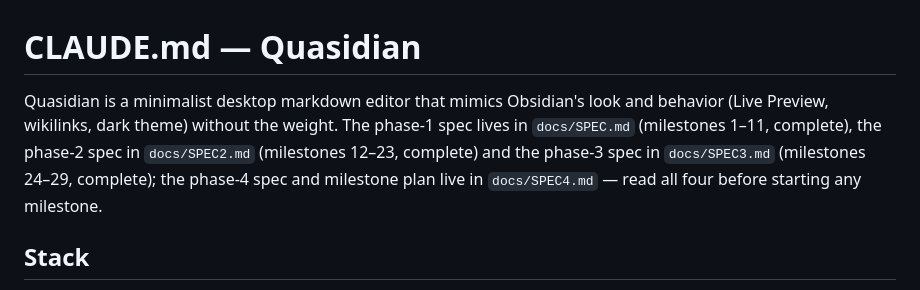
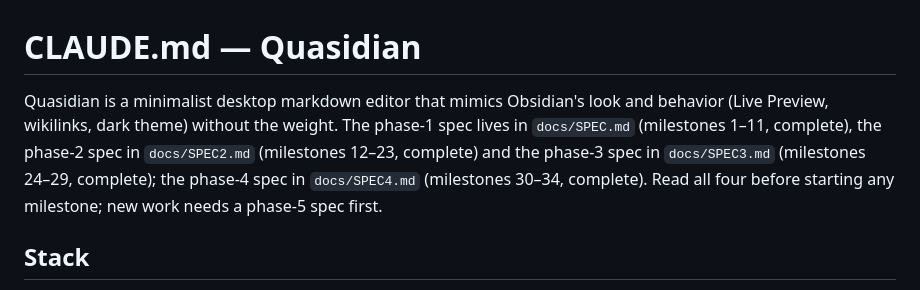
Before and after one commit to AIS-Vision-Systems/Quasidian, a Markdown page: CLAUDE.md, the part around the change. Drawn GitHub-style.

Commit message:
docs: mark phase 4 complete
Co-Authored-By: Claude Fable 5 <noreply@anthropic.com>
Claude-Session: https://claude.ai/code/session_012M5utHBGCQyn8bfduvpV3o

```diff
--- a/CLAUDE.md
+++ b/CLAUDE.md
@@ -1,6 +1,6 @@
 # CLAUDE.md — Quasidian
 
-Quasidian is a minimalist desktop markdown editor that mimics Obsidian's look and behavior (Live Preview, wikilinks, dark theme) without the weight. The phase-1 spec lives in `docs/SPEC.md` (milestones 1–11, complete), the phase-2 spec in `docs/SPEC2.md` (milestones 12–23, complete) and the phase-3 spec in `docs/SPEC3.md` (milestones 24–29, complete); the phase-4 spec and milestone plan live in `docs/SPEC4.md` — read all four before starting any milestone.
+Quasidian is a minimalist desktop markdown editor that mimics Obsidian's look and behavior (Live Preview, wikilinks, dark theme) without the weight. The phase-1 spec lives in `docs/SPEC.md` (milestones 1–11, complete), the phase-2 spec in `docs/SPEC2.md` (milestones 12–23, complete) and the phase-3 spec in `docs/SPEC3.md` (milestones 24–29, complete); the phase-4 spec in `docs/SPEC4.md` (milestones 30–34, complete). Read all four before starting any milestone; new work needs a phase-5 spec first.
 
 ## Stack
 
```
